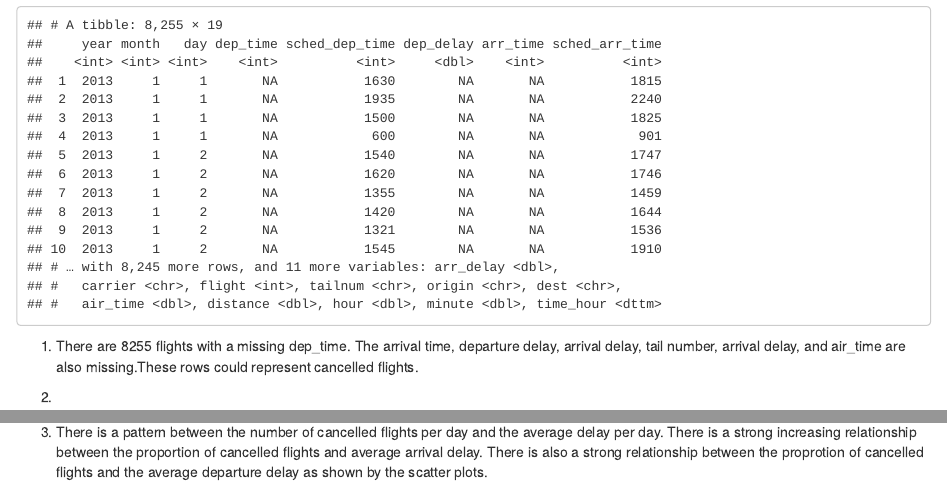
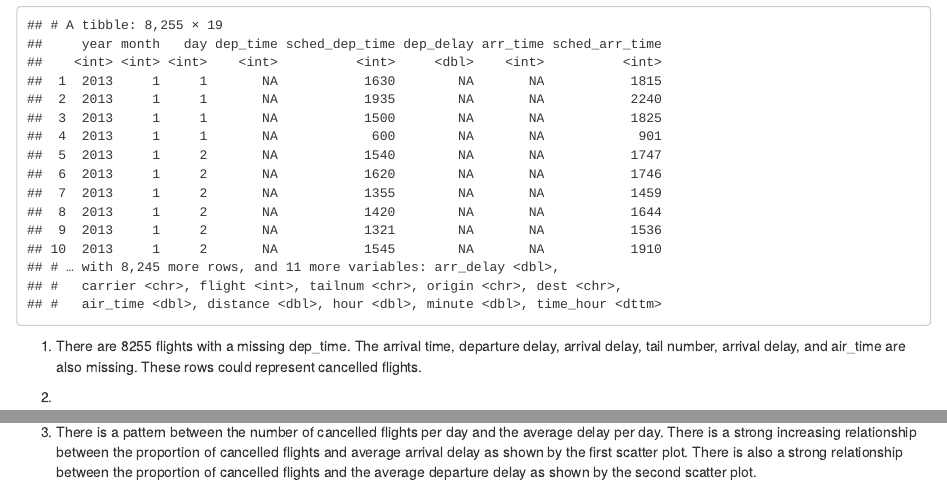
Before and after one commit to dylanasoh/stat433, an R Markdown document (hw2/hw2.Rmd): the page in a window 1100 px wide, from 840 px down, and a second part further down, joined at a grey line. The pictures show the output file hw2/hw2.html that the author committed with the source, opened offline.

Commit message:
fixed typos in HW2 files.

````diff
--- a/hw2/hw2.Rmd
+++ b/hw2/hw2.Rmd
@@ -42,4 +42,4 @@ avg_delays_cancelled %>% ggplot(aes(avg_dep_delay,prop_cancelled))  + geom_point
 avg_delays_cancelled %>% ggplot(aes(avg_arr_delay, prop_cancelled)) + geom_point()
 ```
 
-3. There is a pattern between the number of cancelled flights per day and the average delay per day. There is a strong increasing relationship between the proportion of cancelled flights and average arrival delay. There is also a strong relationship between the proprotion of cancelled flights and the average departure delay as shown by the scatter plots.
+3. There is a pattern between the number of cancelled flights per day and the average delay per day. There is a strong increasing relationship between the proportion of cancelled flights and average arrival delay as shown by the first scatter plot. There is also a strong relationship between the proportion of cancelled flights and the average departure delay as shown by the second scatter plot.
````
Also changed, not shown: hw2/hw2.html, hw2/hw2.md, hw2/hw2.Rmd (2 more changed lines).
